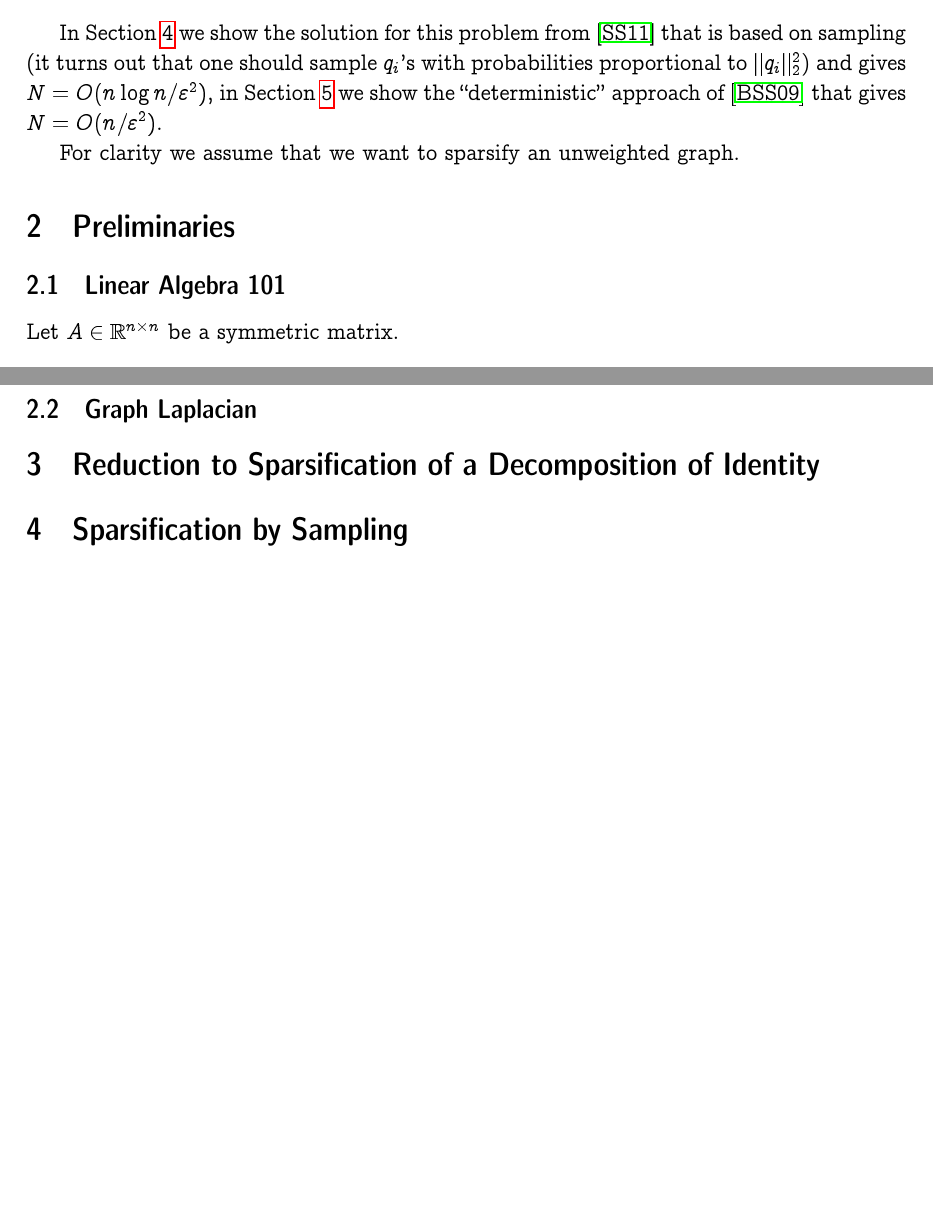
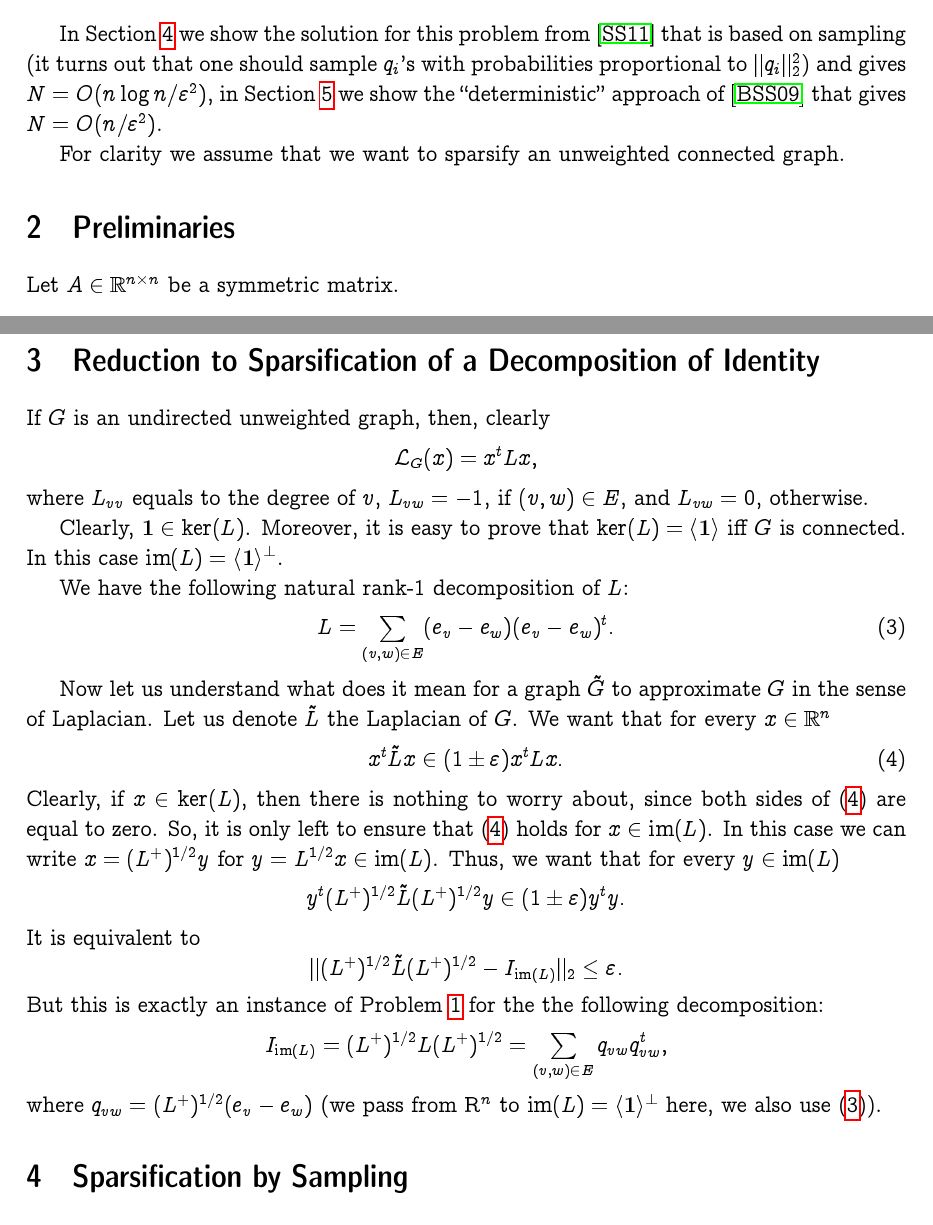
Before and after one commit to ilyaraz/project_6854, a LaTeX document (main.tex): two parts of pages 3 and 5 of 11 before the commit and two parts of pages 3 and 5 of 12 after it, joined at a grey line, cut so that both start at the same text, the shorter picture padded with empty space. Compiled offline with pdfLaTeX.

Commit message:
reduction

```diff
--- a/main.tex
+++ b/main.tex
@@ -132,12 +132,10 @@
     and gives $N = O(n \log n / \eps^2)$, in Section~\ref{iterative} we show the ``deterministic'' approach of
     $\cite{BSS09}$ that gives $N = O(n / \eps^2)$.
 
-    For clarity we assume that we want to sparsify an unweighted graph.
+    For clarity we assume that we want to sparsify an unweighted connected graph.
 
     \section{Preliminaries}
     \label{linear_algebra}
-
-    \subsection{Linear Algebra 101}
 
     Let $A \in \mathbb{R}^{n \times n}$ be a symmetric matrix.
     \begin{theorem}[Eigendecomposition]
@@ -229,10 +227,53 @@
         $$
     \end{theorem}
 
-    \subsection{Graph Laplacian}
-
     \section{Reduction to Sparsification of a Decomposition of Identity}
     \label{reduction_unity}
+
+    If $G$ is an undirected unweighted graph, then, clearly
+    $$
+        \mathcal{L}_G(x) = x^t L x,
+    $$
+    where $L_{vv}$ equals to the degree of $v$, $L_{vw} = -1$, if $(v, w) \in E$, and
+    $L_{vw} = 0$, otherwise.
+
+    Clearly, $\mathbf{1} \in \mathrm{ker}(L)$. Moreover, it is easy to prove that
+    $\mathrm{ker}(L) = \langle \mathbf{1} \rangle$ iff $G$ is connected.
+    In this case $\mathrm{im}(L) = \langle\mathbf{1}\rangle^{\perp}$.
+
+    We have the following natural rank-$1$ decomposition of $L$:
+    \begin{equation}
+        \label{ldec}
+        L = \sum_{(v, w) \in E} (e_v - e_w) (e_v - e_w)^t.
+    \end{equation}
+
+    Now let us understand what does it mean for a graph $\tilde{G}$ to approximate
+    $G$ in the sense of Laplacian. Let us denote $\tilde{L}$ the Laplacian of $G$.
+    We want that for every $x \in \Rbb^n$
+    \begin{equation}
+        \label{app}
+        x^t \tilde{L} x \in (1 \pm \eps) x^t L x.
+    \end{equation}
+    Clearly, if $x \in \mathrm{ker}(L)$, then there is nothing to worry about, since
+    both sides of~(\ref{app}) are equal to zero. So, it is only left to ensure
+    that~(\ref{app}) holds for $x \in \mathrm{im}(L)$.
+    In this case we can write $x = (L^+)^{1/2} y$ for
+    $y = L^{1/2} x \in \mathrm{im}(L)$.
+    Thus, we want that for every $y \in \mathrm{im}(L)$
+    $$
+        y^t (L^+)^{1/2} \tilde{L} (L^+)^{1/2} y \in (1 \pm \eps) y^t y.
+    $$
+    It is equivalent to
+    $$
+        \|(L^+)^{1/2} \tilde{L} (L^+)^{1/2} - I_{\mathrm{im}(L)}\|_2 \leq \eps.
+    $$
+    But this is exactly an instance of Problem~\ref{identity_decomposition} for
+    the the following decomposition:
+    $$
+        I_{\mathrm{im}(L)} = (L^+)^{1/2} L (L^+)^{1/2} = \sum_{(v,w) \in E} q_{vw} q_{vw}^t,
+    $$
+    where $q_{vw} = (L^+)^{1/2} (e_v - e_w)$ (we pass from $\mathrm{R}^n$ to
+    $\mathrm{im}(L) = \langle \mathbf{1} \rangle^{\perp}$ here, we also use~(\ref{ldec})).
 
     \section{Sparsification by Sampling}
     \label{resistances}
```
